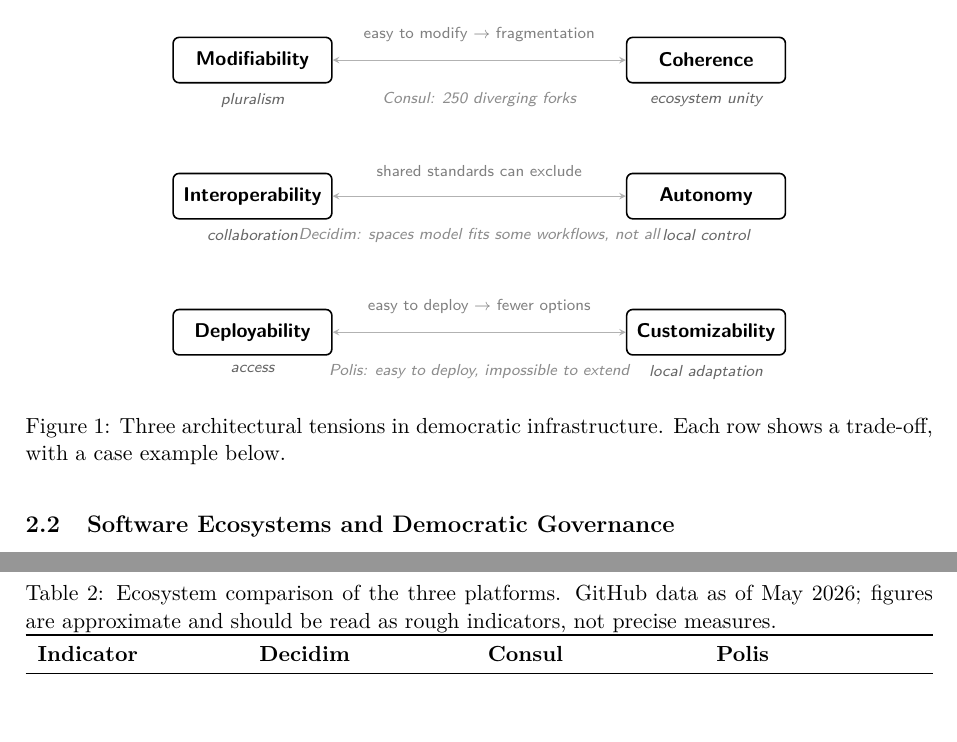
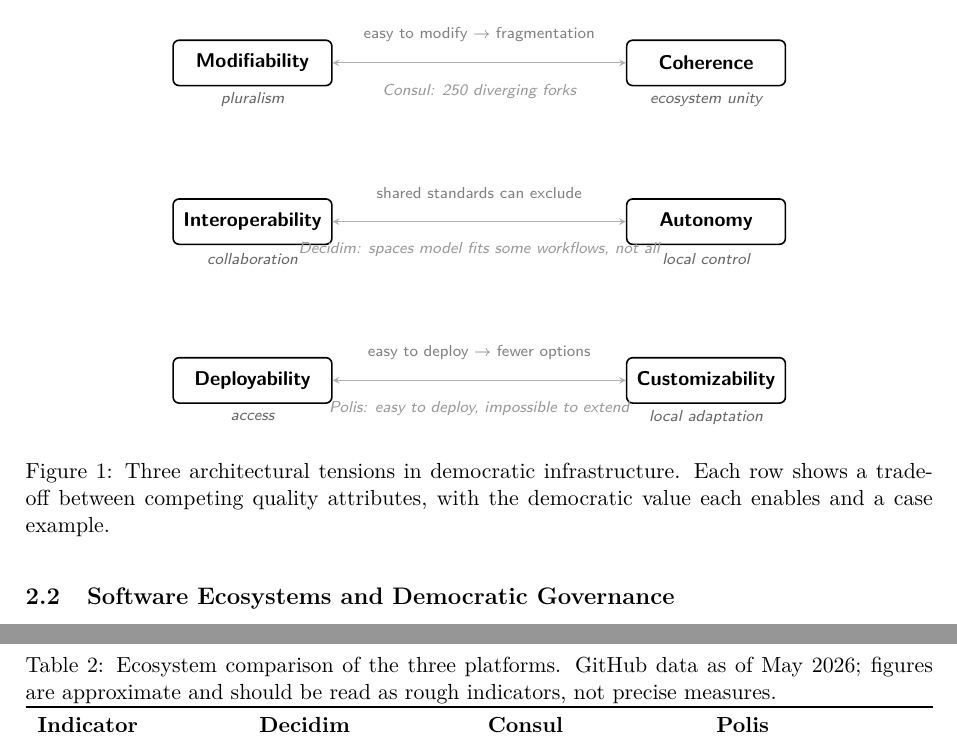
Before and after one commit to leosakharoff/democracy-stack-paper, a LaTeX paper (main.tex): two parts of pages 6 and 14 of 21 before the commit and two parts of pages 6 and 15 of 21 after it, joined at a grey line, cut so that both start at the same text, the shorter picture padded with empty space. Compiled offline with pdfLaTeX.

Commit message:
Fix tensions figure: more row spacing, clearer label placement

```diff
--- a/main.tex
+++ b/main.tex
@@ -139,41 +139,41 @@
 \centering
 \begin{tikzpicture}[
   qa/.style={rectangle, rounded corners=3pt, draw=black, line width=0.8pt, fill=white, font=\small\bfseries\sffamily, minimum width=2.8cm, minimum height=0.8cm, align=center},
-  dem/.style={font=\scriptsize\sffamily\itshape, align=center, text=black!60},
+  dem/.style={font=\scriptsize\sffamily\itshape, text=black!60},
   tensdesc/.style={font=\scriptsize\sffamily, text=black!50, align=center},
-  caseex/.style={font=\scriptsize\sffamily\itshape, text=black!45, align=center},
+  caseex/.style={font=\scriptsize\sffamily\itshape, text=black!40, align=center},
   tensionline/.style={<->, >=stealth, black!30, line width=0.5pt},
 ]
 
-% Row 1: Modifiability <-> Coherence
+% --- Row 1: Modifiability <-> Coherence ---
 \node[qa] (mod) at (0, 0) {Modifiability};
-\node[dem, below=1pt of mod] {pluralism};
 \node[qa] (coh) at (8, 0) {Coherence};
-\node[dem, below=1pt of coh] {ecosystem unity};
+\node[tensdesc] at (4, 0.5) {easy to modify $\rightarrow$ fragmentation};
 \draw[tensionline] (mod.east) -- (coh.west);
-\node[tensdesc] at (4, 0.45) {easy to modify $\rightarrow$ fragmentation};
-\node[caseex] at (4, -0.7) {Consul: 250 diverging forks};
+\node[caseex] at (4, -0.5) {Consul: 250 diverging forks};
+\node[dem] at (-0.0, -0.65) {pluralism};
+\node[dem] at (8.0, -0.65) {ecosystem unity};
 
-% Row 2: Interoperability <-> Autonomy
-\node[qa] (int) at (0, -2.4) {Interoperability};
-\node[dem, below=1pt of int] {collaboration};
-\node[qa] (aut) at (8, -2.4) {Autonomy};
-\node[dem, below=1pt of aut] {local control};
+% --- Row 2: Interoperability <-> Autonomy ---
+\node[qa] (int) at (0, -2.8) {Interoperability};
+\node[qa] (aut) at (8, -2.8) {Autonomy};
+\node[tensdesc] at (4, -2.3) {shared standards can exclude};
 \draw[tensionline] (int.east) -- (aut.west);
-\node[tensdesc] at (4, -1.95) {shared standards can exclude};
-\node[caseex] at (4, -3.1) {Decidim: spaces model fits some workflows, not all};
+\node[caseex] at (4, -3.3) {Decidim: spaces model fits some workflows, not all};
+\node[dem] at (-0.0, -3.45) {collaboration};
+\node[dem] at (8.0, -3.45) {local control};
 
-% Row 3: Deployability <-> Customizability
-\node[qa] (dep) at (0, -4.8) {Deployability};
-\node[dem, below=1pt of dep] {access};
-\node[qa] (cus) at (8, -4.8) {Customizability};
-\node[dem, below=1pt of cus] {local adaptation};
+% --- Row 3: Deployability <-> Customizability ---
+\node[qa] (dep) at (0, -5.6) {Deployability};
+\node[qa] (cus) at (8, -5.6) {Customizability};
+\node[tensdesc] at (4, -5.1) {easy to deploy $\rightarrow$ fewer options};
 \draw[tensionline] (dep.east) -- (cus.west);
-\node[tensdesc] at (4, -4.35) {easy to deploy $\rightarrow$ fewer options};
-\node[caseex] at (4, -5.5) {Polis: easy to deploy, impossible to extend};
+\node[caseex] at (4, -6.1) {Polis: easy to deploy, impossible to extend};
+\node[dem] at (-0.0, -6.25) {access};
+\node[dem] at (8.0, -6.25) {local adaptation};
 
 \end{tikzpicture}
-\caption{Three architectural tensions in democratic infrastructure. Each row shows a trade-off, with a case example below.}
+\caption{Three architectural tensions in democratic infrastructure. Each row shows a trade-off between competing quality attributes, with the democratic value each enables and a case example.}
 \label{fig:tradeoffs}
 \end{figure}
 
```
